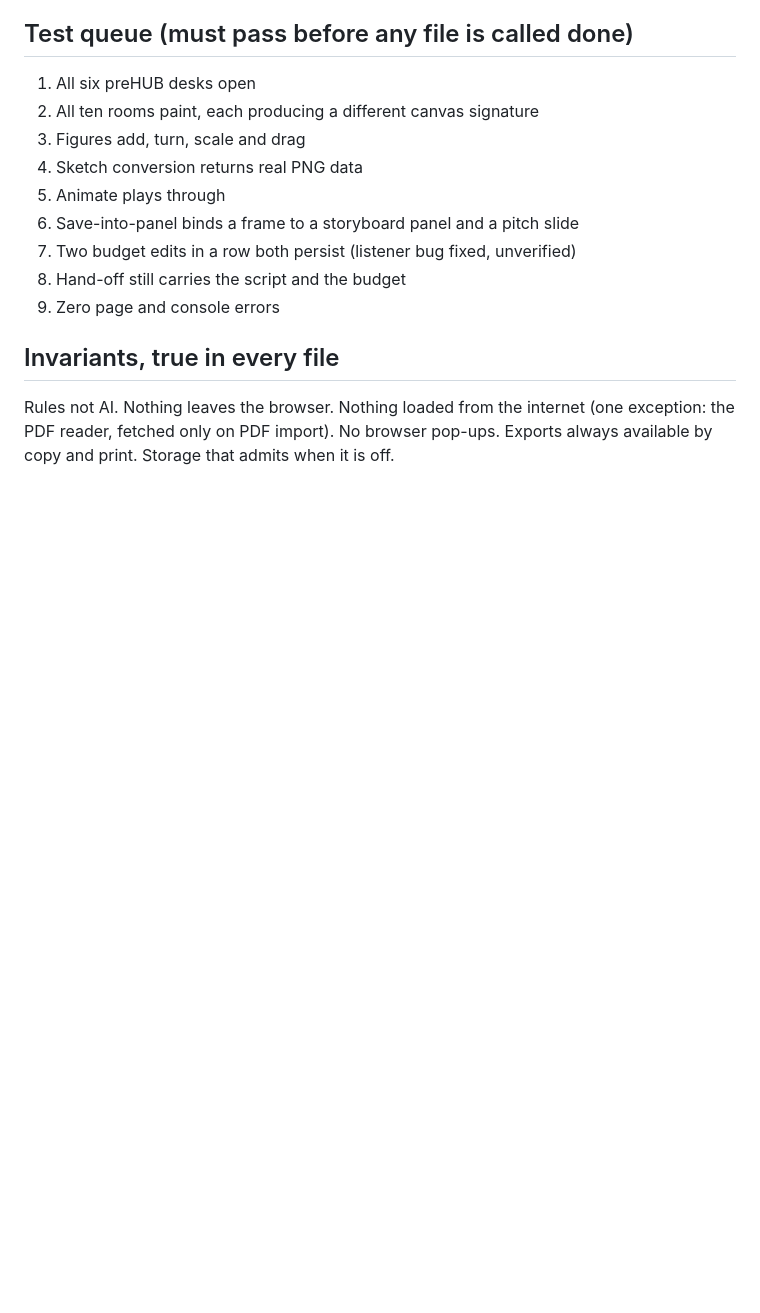
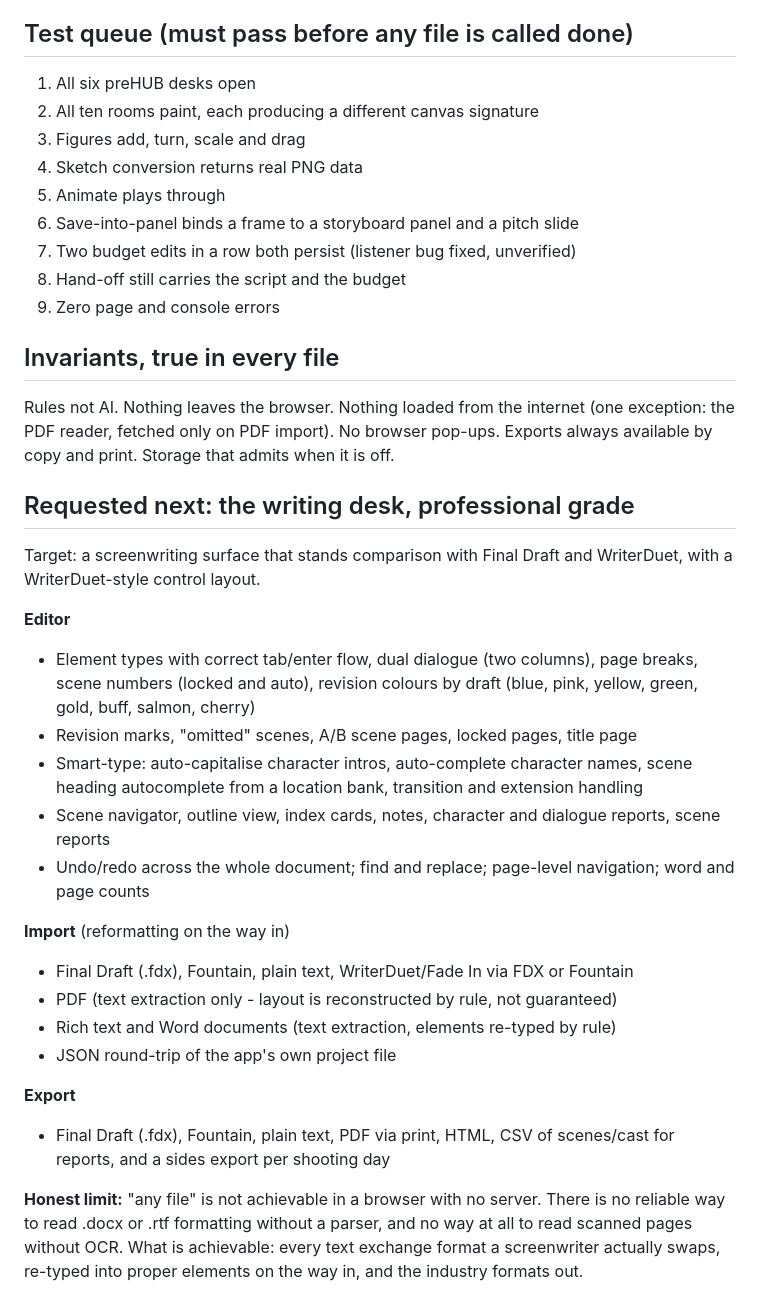
Before and after one commit to patrickhale84-png/proHUBSuite, a Markdown page: ROADMAP.md, the part around the change. GitHub-like rendering; blank space fills up the shorter version.

Commit message:
docs: capture the professional writing desk spec

```diff
--- a/ROADMAP.md
+++ b/ROADMAP.md
@@ -71,3 +71,33 @@ length, cast size, era markers, genre signals.
 Rules not AI. Nothing leaves the browser. Nothing loaded from the internet (one exception: the PDF
 reader, fetched only on PDF import). No browser pop-ups. Exports always available by copy and
 print. Storage that admits when it is off.
+
+
+## Requested next: the writing desk, professional grade
+
+Target: a screenwriting surface that stands comparison with Final Draft and WriterDuet, with a
+WriterDuet-style control layout.
+
+**Editor**
+- Element types with correct tab/enter flow, dual dialogue (two columns), page breaks, scene numbers
+  (locked and auto), revision colours by draft (blue, pink, yellow, green, gold, buff, salmon, cherry)
+- Revision marks, "omitted" scenes, A/B scene pages, locked pages, title page
+- Smart-type: auto-capitalise character intros, auto-complete character names, scene heading
+  autocomplete from a location bank, transition and extension handling
+- Scene navigator, outline view, index cards, notes, character and dialogue reports, scene reports
+- Undo/redo across the whole document; find and replace; page-level navigation; word and page counts
+
+**Import** (reformatting on the way in)
+- Final Draft (.fdx), Fountain, plain text, WriterDuet/Fade In via FDX or Fountain
+- PDF (text extraction only - layout is reconstructed by rule, not guaranteed)
+- Rich text and Word documents (text extraction, elements re-typed by rule)
+- JSON round-trip of the app's own project file
+
+**Export**
+- Final Draft (.fdx), Fountain, plain text, PDF via print, HTML, CSV of scenes/cast for reports,
+  and a sides export per shooting day
+
+**Honest limit:** "any file" is not achievable in a browser with no server. There is no reliable way
+to read .docx or .rtf formatting without a parser, and no way at all to read scanned pages without
+OCR. What is achievable: every text exchange format a screenwriter actually swaps, re-typed into
+proper elements on the way in, and the industry formats out.
```
